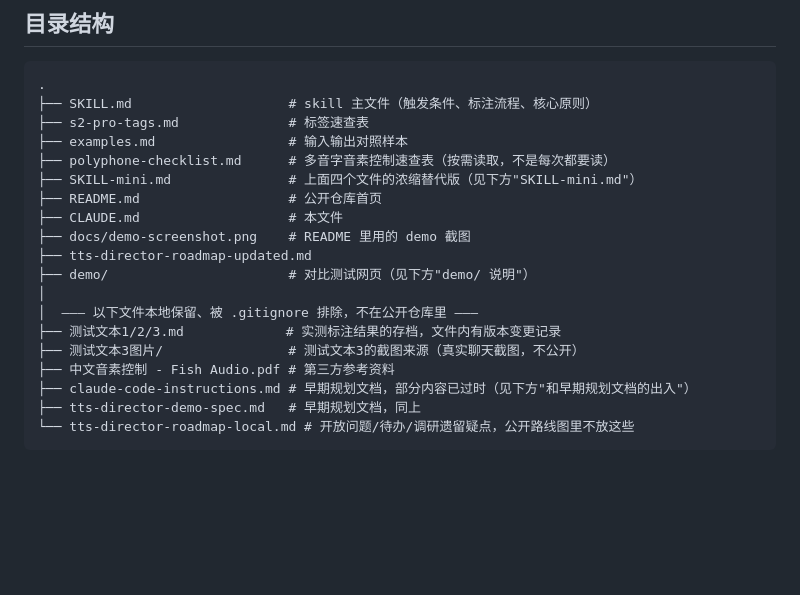
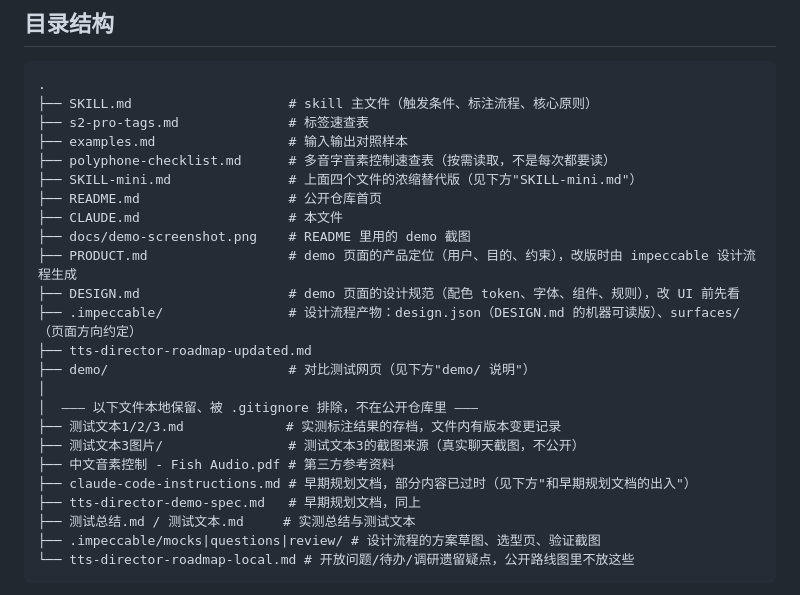
Before and after one commit to dawnsyo-blip/ttsdirectorskill-chatting, a Markdown page: CLAUDE.md, the part around one of its changes. GitHub-like rendering; blank space fills up the shorter version.

````diff
--- a/CLAUDE.md
+++ b/CLAUDE.md
@@ -14,6 +14,9 @@
 ├── README.md                   # 公开仓库首页
 ├── CLAUDE.md                   # 本文件
 ├── docs/demo-screenshot.png    # README 里用的 demo 截图
+├── PRODUCT.md                  # demo 页面的产品定位（用户、目的、约束），改版时由 impeccable 设计流程生成
+├── DESIGN.md                   # demo 页面的设计规范（配色 token、字体、组件、规则），改 UI 前先看
+├── .impeccable/                # 设计流程产物：design.json（DESIGN.md 的机器可读版）、surfaces/（页面方向约定）
 ├── tts-director-roadmap-updated.md
 ├── demo/                       # 对比测试网页（见下方"demo/ 说明"）
 │
@@ -23,6 +26,8 @@
 ├── 中文音素控制 - Fish Audio.pdf # 第三方参考资料
 ├── claude-code-instructions.md # 早期规划文档，部分内容已过时（见下方"和早期规划文档的出入"）
 ├── tts-director-demo-spec.md   # 早期规划文档，同上
+├── 测试总结.md / 测试文本.md     # 实测总结与测试文本
+├── .impeccable/mocks|questions|review/ # 设计流程的方案草图、选型页、验证截图
 └── tts-director-roadmap-local.md # 开放问题/待办/调研遗留疑点，公开路线图里不放这些
 ```
 
````
Also changed, not shown: other parts of CLAUDE.md (+7 -3 lines), .impeccable/surfaces/demo-public-index-html.md (added, +36 -0 lines), DESIGN.md (added, +314 -0 lines), PRODUCT.md (added, +55 -0 lines), README.md (+4 -1 lines), demo/README.md (+5 -5 lines), docs/demo-screenshot.png, 5 other files.
